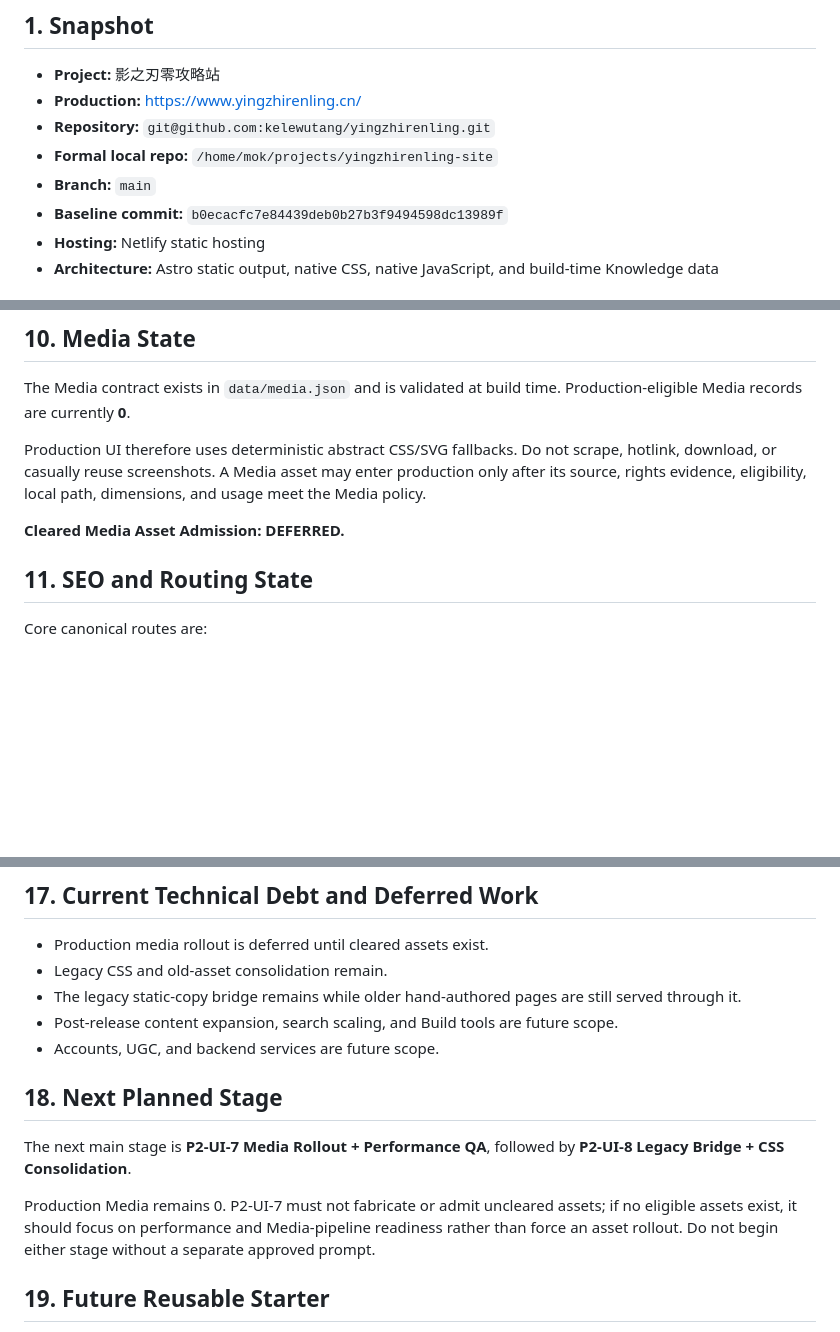
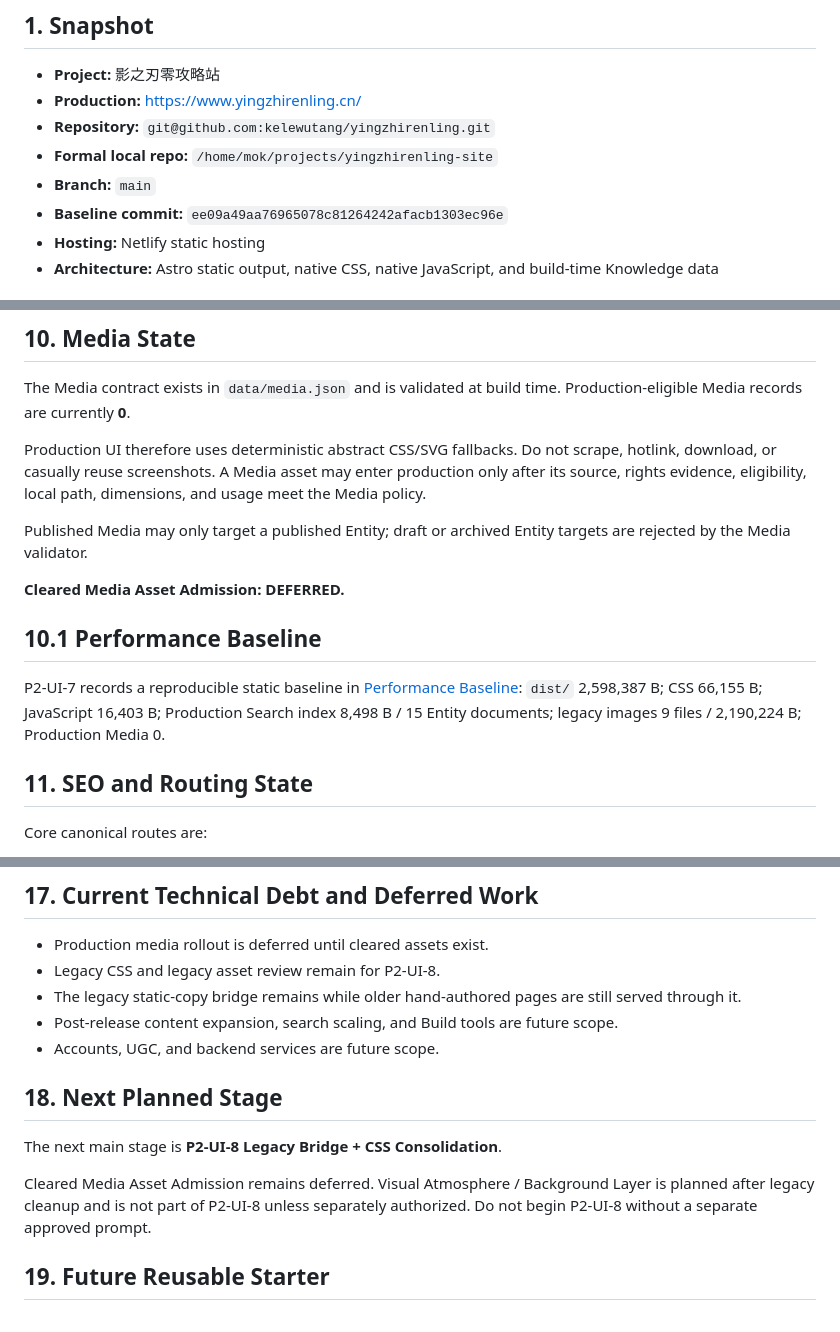
Before and after one commit to kelewutang/yingzhirenling, a Markdown page: docs/CURRENT-STATE.md, 3 parts joined by grey strips. GitHub-like rendering; blank space fills up the shorter version.

Commit message:
docs: update current state after p2-ui-7

```diff
--- a/docs/CURRENT-STATE.md
+++ b/docs/CURRENT-STATE.md
@@ -7,7 +7,7 @@
 - **Repository:** `git@github.com:kelewutang/yingzhirenling.git`
 - **Formal local repo:** `/home/mok/projects/yingzhirenling-site`
 - **Branch:** `main`
-- **Baseline commit:** `b0ecacfc7e84439deb0b27b3f9494598dc13989f`
+- **Baseline commit:** `ee09a49aa76965078c81264242afacb1303ec96e`
 - **Hosting:** Netlify static hosting
 - **Architecture:** Astro static output, native CSS, native JavaScript, and build-time Knowledge data
 
@@ -119,7 +121,13 @@ The Media contract exists in `data/media.json` and is validated at build time. P
 
 Production UI therefore uses deterministic abstract CSS/SVG fallbacks. Do not scrape, hotlink, download, or casually reuse screenshots. A Media asset may enter production only after its source, rights evidence, eligibility, local path, dimensions, and usage meet the Media policy.
 
+Published Media may only target a published Entity; draft or archived Entity targets are rejected by the Media validator.
+
 **Cleared Media Asset Admission: DEFERRED.**
+
+## 10.1 Performance Baseline
+
+P2-UI-7 records a reproducible static baseline in [Performance Baseline](PERFORMANCE-BASELINE.md): `dist/` 2,598,387 B; CSS 66,155 B; JavaScript 16,403 B; Production Search index 8,498 B / 15 Entity documents; legacy images 9 files / 2,190,224 B; Production Media 0.
 
 ## 11. SEO and Routing State
 
@@ -217,16 +225,16 @@ Do not merge directly because `gh` is unavailable. Do not force-push, rewrite hi
 ## 17. Current Technical Debt and Deferred Work
 
 - Production media rollout is deferred until cleared assets exist.
-- Legacy CSS and old-asset consolidation remain.
+- Legacy CSS and legacy asset review remain for P2-UI-8.
 - The legacy static-copy bridge remains while older hand-authored pages are still served through it.
 - Post-release content expansion, search scaling, and Build tools are future scope.
 - Accounts, UGC, and backend services are future scope.
 
 ## 18. Next Planned Stage
 
-The next main stage is **P2-UI-7 Media Rollout + Performance QA**, followed by **P2-UI-8 Legacy Bridge + CSS Consolidation**.
+The next main stage is **P2-UI-8 Legacy Bridge + CSS Consolidation**.
 
-Production Media remains 0. P2-UI-7 must not fabricate or admit uncleared assets; if no eligible assets exist, it should focus on performance and Media-pipeline readiness rather than force an asset rollout. Do not begin either stage without a separate approved prompt.
+Cleared Media Asset Admission remains deferred. Visual Atmosphere / Background Layer is planned after legacy cleanup and is not part of P2-UI-8 unless separately authorized. Do not begin P2-UI-8 without a separate approved prompt.
 
 ## 19. Future Reusable Starter
 
```
Also changed, not shown: other parts of docs/CURRENT-STATE.md (+3 -1 lines).
